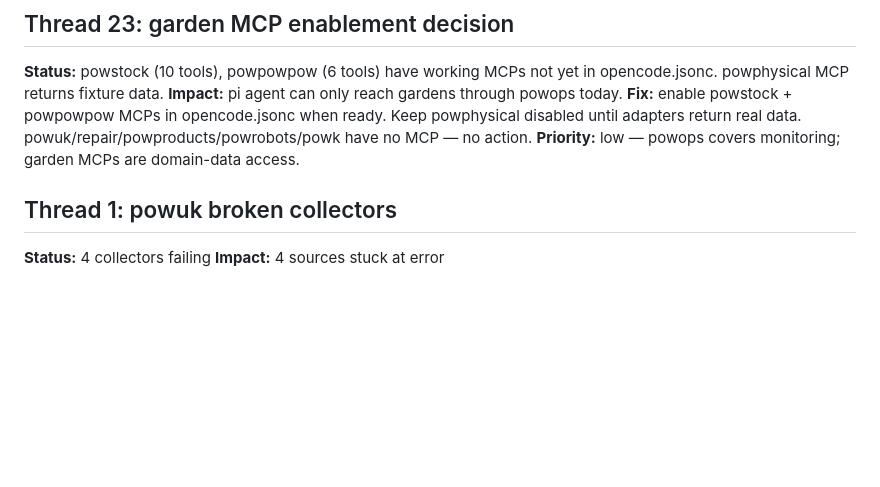
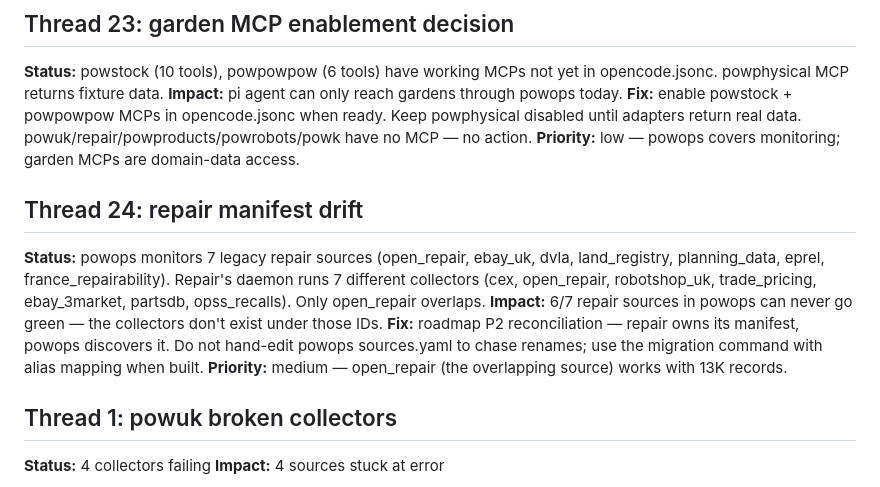
Before and after one commit to prx0r/powops, a Markdown page: threads.md, the part around the change. Drawn GitHub-style; blank space fills up the shorter version.

Commit message:
docs: thread 24 repair manifest drift, cancel un-runnable collectors
- repair daemon runs different source IDs than powops monitors
- only open_repair overlaps (13K records, working)
- reconciliation needs roadmap P2 migration, not hand-edits
- 31/42 installed sources OK, 69/69 tests pass

```diff
--- a/threads.md
+++ b/threads.md
@@ -28,6 +28,12 @@ Everything that's unfinished, broken, blocked or waiting on something.
 **Impact:** pi agent can only reach gardens through powops today.
 **Fix:** enable powstock + powpowpow MCPs in opencode.jsonc when ready. Keep powphysical disabled until adapters return real data. powuk/repair/powproducts/powrobots/powk have no MCP — no action.
 **Priority:** low — powops covers monitoring; garden MCPs are domain-data access.
+
+## Thread 24: repair manifest drift
+**Status:** powops monitors 7 legacy repair sources (open_repair, ebay_uk, dvla, land_registry, planning_data, eprel, france_repairability). Repair's daemon runs 7 different collectors (cex, open_repair, robotshop_uk, trade_pricing, ebay_3market, partsdb, opss_recalls). Only open_repair overlaps.
+**Impact:** 6/7 repair sources in powops can never go green — the collectors don't exist under those IDs.
+**Fix:** roadmap P2 reconciliation — repair owns its manifest, powops discovers it. Do not hand-edit powops sources.yaml to chase renames; use the migration command with alias mapping when built.
+**Priority:** medium — open_repair (the overlapping source) works with 13K records.
 
 ## Thread 1: powuk broken collectors
 
```
